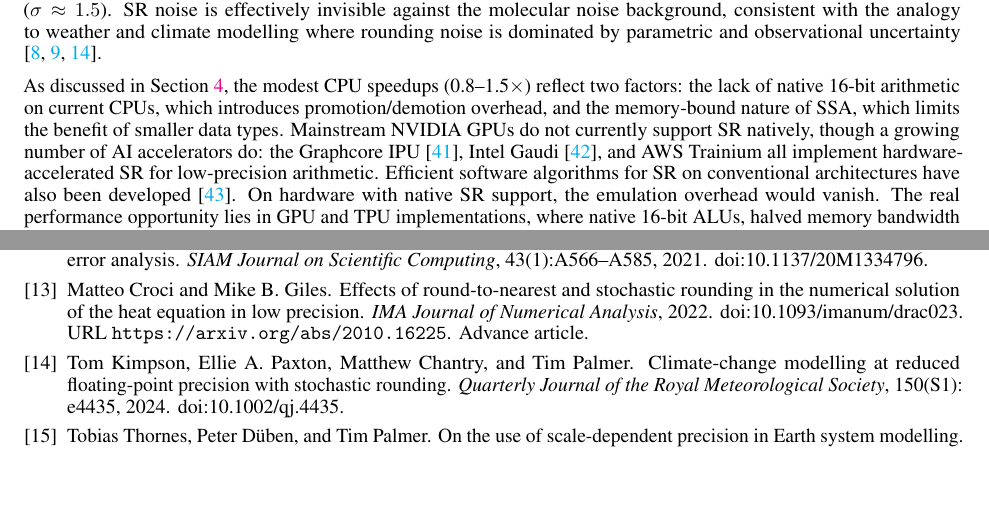
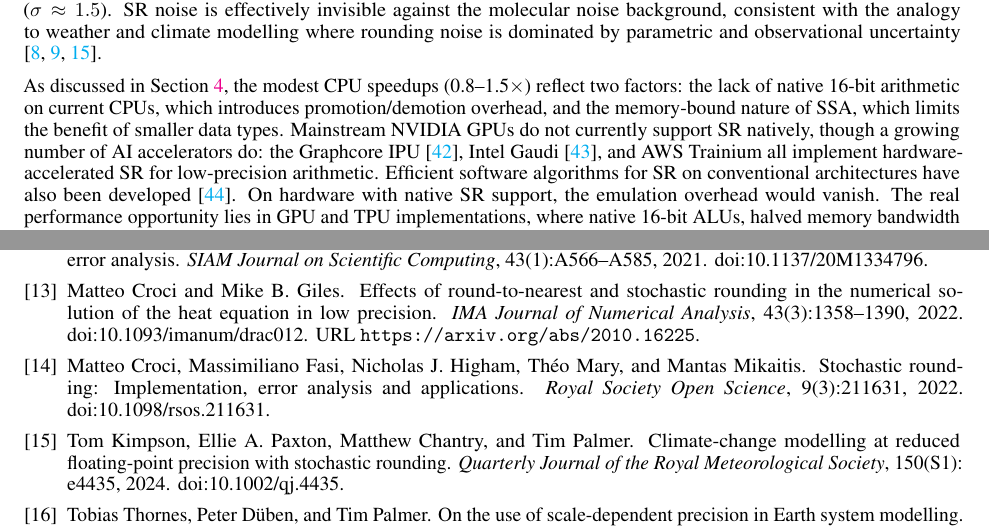
Before and after one commit to tomkimpson/LowPrecBio, a LaTeX paper (docs/paper/reduced_precision_mathbio.tex, which reads docs/paper/references.bib): two parts of pages 17 and 19 of 20, joined at a grey line, cut so that both start at the same text, the shorter picture padded with empty space. Compiled offline with pdfLaTeX.

Commit message:
fix minor typos in references

```diff
--- a/docs/paper/references.bib
+++ b/docs/paper/references.bib
@@ -129,9 +129,22 @@
 	title   = {Effects of Round-to-Nearest and Stochastic Rounding in the Numerical Solution of the Heat Equation in Low Precision},
 	journal = {IMA Journal of Numerical Analysis},
 	year    = {2022},
-	note    = {Advance article},
-	doi     = {10.1093/imanum/drac023},
+	volume  = {43},
+	number  = {3},
+	pages   = {1358--1390},
+	doi     = {10.1093/imanum/drac012},
 	url     = {https://arxiv.org/abs/2010.16225}
+}
+
+@article{croci2022review,
+	author  = {Croci, Matteo and Fasi, Massimiliano and Higham, Nicholas J. and Mary, Th{\'e}o and Mikaitis, Mantas},
+	title   = {Stochastic Rounding: Implementation, Error Analysis and Applications},
+	journal = {Royal Society Open Science},
+	year    = {2022},
+	volume  = {9},
+	number  = {3},
+	pages   = {211631},
+	doi     = {10.1098/rsos.211631}
 }
 
 @article{kimpson2024,
```
Also changed, not shown: docs/paper/reduced_precision_mathbio.tex (+1 -1 lines).
